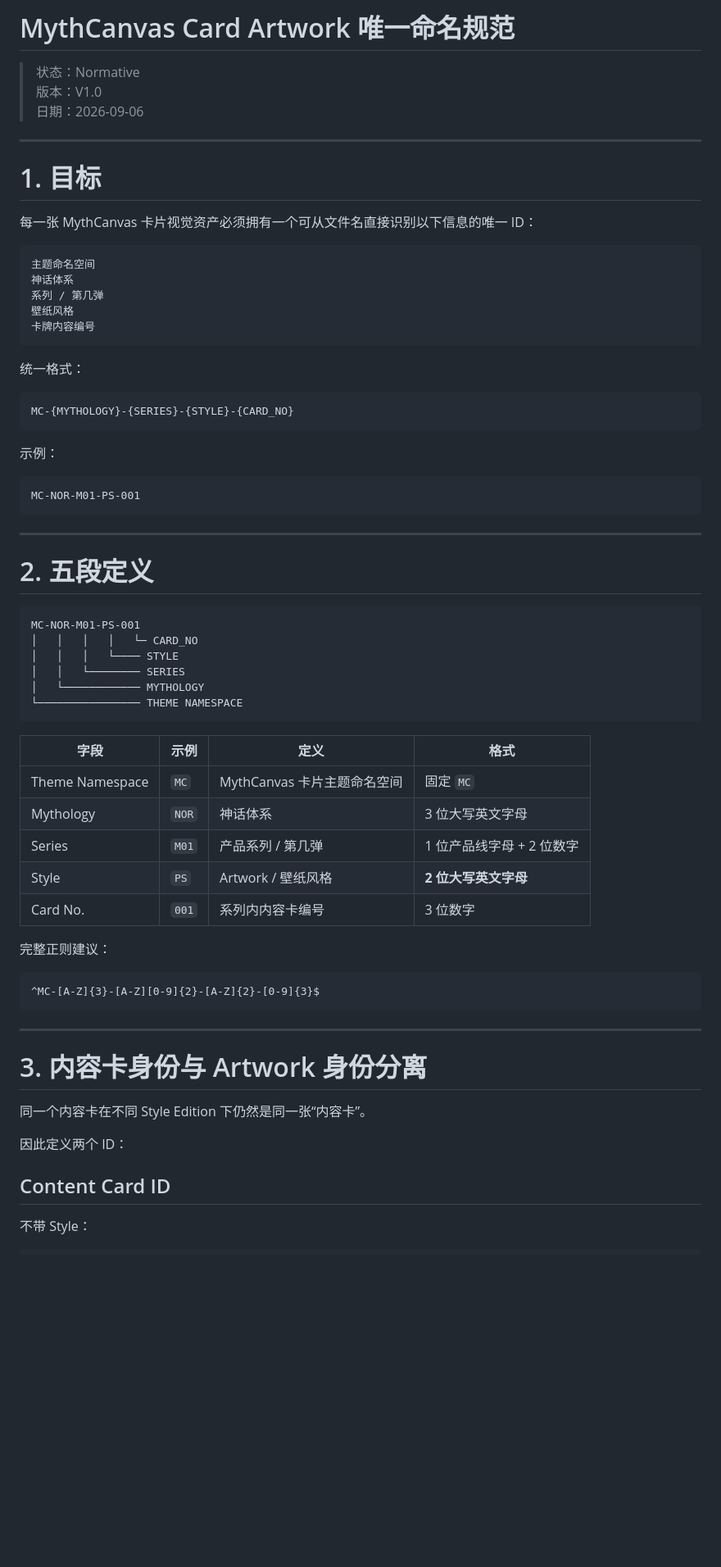
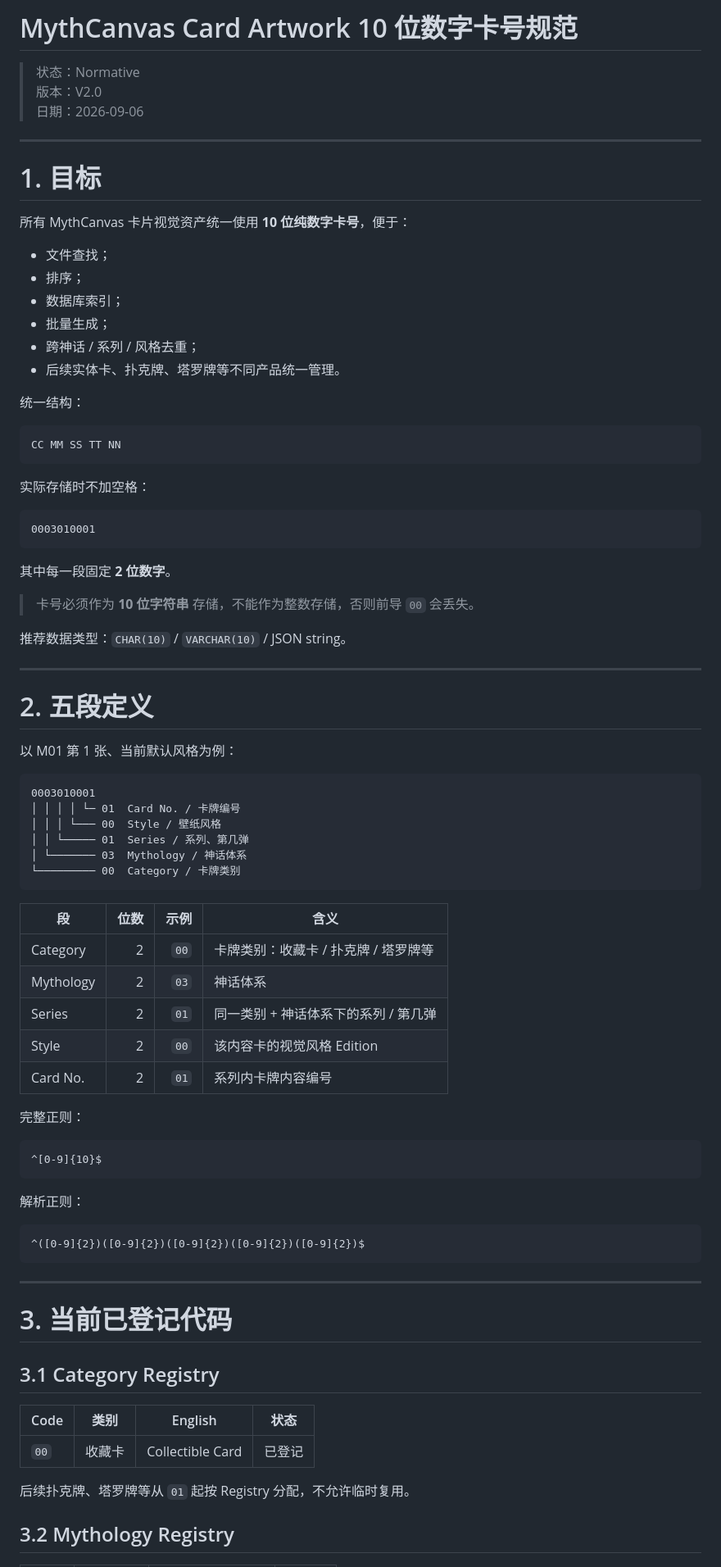
Before and after one commit to 0326/mythcanvas, a Markdown page: docs/cards/CARD_ARTWORK_ID_SPEC.md, the part around one of its changes. Shown at 82% size. GitHub-like rendering; blank space fills up the shorter version.

Commit message:
docs(cards): switch card IDs to 10-digit numeric format

````diff
--- a/docs/cards/CARD_ARTWORK_ID_SPEC.md
+++ b/docs/cards/CARD_ARTWORK_ID_SPEC.md
@@ -1,71 +1,86 @@
-# MythCanvas Card Artwork 唯一命名规范
+# MythCanvas Card Artwork 10 位数字卡号规范
 
 > 状态：Normative
-> 版本：V1.0
+> 版本：V2.0
 > 日期：2026-09-06
 
 ---
 
 # 1. 目标
 
-每一张 MythCanvas 卡片视觉资产必须拥有一个可从文件名直接识别以下信息的唯一 ID：
+所有 MythCanvas 卡片视觉资产统一使用 **10 位纯数字卡号**，便于：
+
+- 文件查找；
+- 排序；
+- 数据库索引；
+- 批量生成；
+- 跨神话 / 系列 / 风格去重；
+- 后续实体卡、扑克牌、塔罗牌等不同产品统一管理。
+
+统一结构：
 
 ```text
-主题命名空间
-神话体系
-系列 / 第几弹
-壁纸风格
-卡牌内容编号
+CC MM SS TT NN
 ```
 
-统一格式：
+实际存储时不加空格：
 
 ```text
-MC-{MYTHOLOGY}-{SERIES}-{STYLE}-{CARD_NO}
+0003010001
 ```
 
-示例：
+其中每一段固定 **2 位数字**。
 
-```text
-MC-NOR-M01-PS-001
-```
+> 卡号必须作为 **10 位字符串** 存储，不能作为整数存储，否则前导 `00` 会丢失。
+
+推荐数据类型：`CHAR(10)` / `VARCHAR(10)` / JSON string。
 
 ---
 
 # 2. 五段定义
 
+以 M01 第 1 张、当前默认风格为例：
+
 ```text
-MC-NOR-M01-PS-001
-│   │   │   │   └─ CARD_NO
-│   │   │   └──── STYLE
-│   │   └──────── SERIES
-│   └──────────── MYTHOLOGY
-└──────────────── THEME NAMESPACE
+0003010001
+│ │ │ │ └─ 01  Card No. / 卡牌编号
+│ │ │ └─── 00  Style / 壁纸风格
+│ │ └───── 01  Series / 系列、第几弹
+│ └─────── 03  Mythology / 神话体系
+└───────── 00  Category / 卡牌类别
 ```
 
-| 字段 | 示例 | 定义 | 格式 |
-|---|---|---|---|
-| Theme Namespace | `MC` | MythCanvas 卡片主题命名空间 | 固定 `MC` |
-| Mythology | `NOR` | 神话体系 | 3 位大写英文字母 |
-| Series | `M01` | 产品系列 / 第几弹 | 1 位产品线字母 + 2 位数字 |
-| Style | `PS` | Artwork / 壁纸风格 | **2 位大写英文字母** |
-| Card No. | `001` | 系列内内容卡编号 | 3 位数字 |
+| 段 | 位数 | 示例 | 含义 |
+|---|---:|---:|---|
+| Category | 2 | `00` | 卡牌类别：收藏卡 / 扑克牌 / 塔罗牌等 |
+| Mythology | 2 | `03` | 神话体系 |
+| Series | 2 | `01` | 同一类别 + 神话体系下的系列 / 第几弹 |
+| Style | 2 | `00` | 该内容卡的视觉风格 Edition |
+| Card No. | 2 | `01` | 系列内卡牌内容编号 |
 
-完整正则建议：
+完整正则：
 
 ```regex
-^MC-[A-Z]{3}-[A-Z][0-9]{2}-[A-Z]{2}-[0-9]{3}$
+^[0-9]{10}$
+```
+
+解析正则：
+
+```regex
+^([0-9]{2})([0-9]{2})([0-9]{2})([0-9]{2})([0-9]{2})$
 ```
 
 ---
 
-# 3. 内容卡身份与 Artwork 身份分离
+# 3. 当前已登记代码
 
-同一个内容卡在不同 Style Edition 下仍然是同一张“内容卡”。
+## 3.1 Category Registry
 
-因此定义两个 ID：
+| Code | 类别 | English | 状态 |
+|---|---|---|---|
+| `00` | 收藏卡 | Collectible Card | 已登记 |
 
-## Content Card ID
+后续扑克牌、塔罗牌等从 `01` 起按 Registry 分配，不允许临时复用。
 
-不带 Style：
+## 3.2 Mythology Registry
 
````
Also changed, not shown: other parts of docs/cards/CARD_ARTWORK_ID_SPEC.md (+226 -176 lines).
